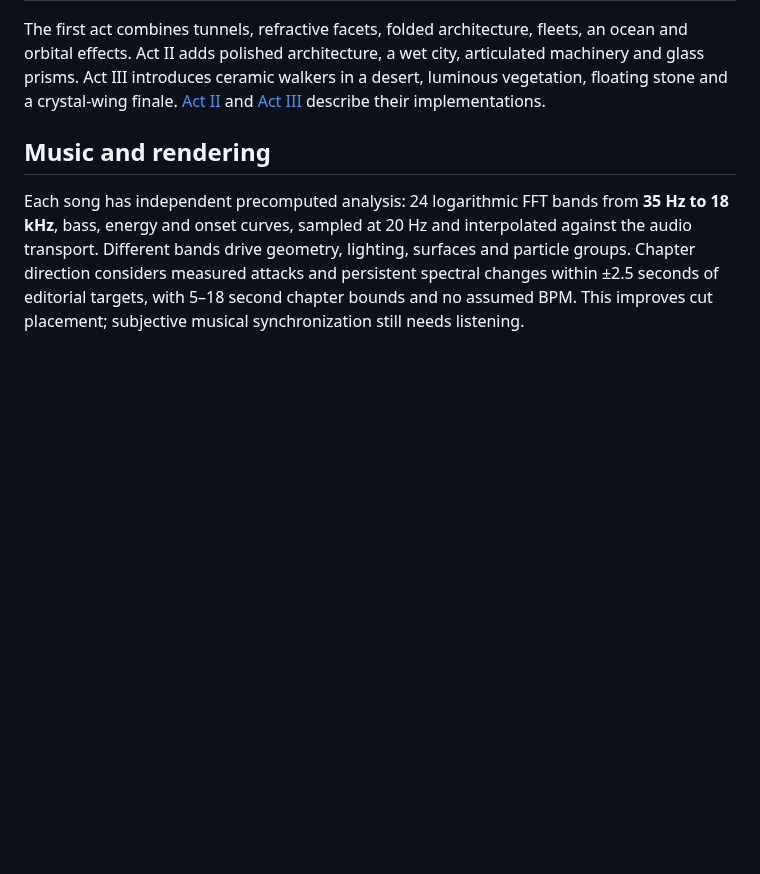
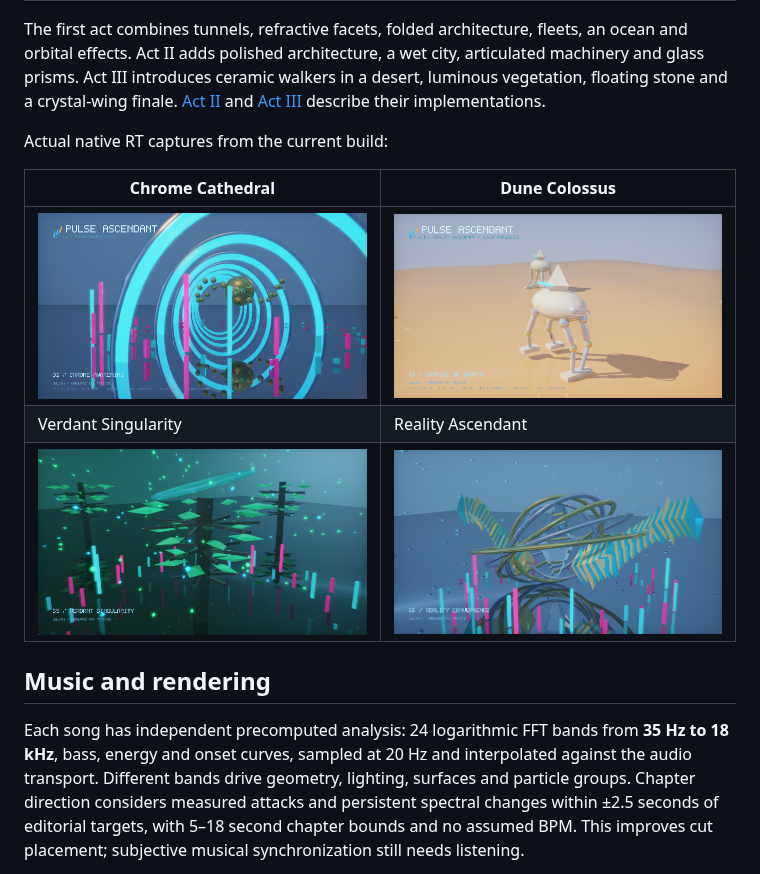
Before and after one commit to jojo-swe/PulseAscendant, a Markdown page: README.md, the part around the change. Drawn GitHub-style; pictures changed too: docs/images/act2-chrome.png (added), docs/images/act3-dune.png (added), docs/images/act3-finale.png (added); blank space fills up the shorter version.

Commit message:
Show native captures of the new Pulse Ascendant worlds

```diff
--- a/README.md
+++ b/README.md
@@ -44,6 +44,14 @@ All music plays at normal speed. Act I preserves the first 299 seconds of the de
 | III | Dune Colossus · Verdant Singularity · Gravity Rebellion · Reality Ascendant |
 
 The first act combines tunnels, refractive facets, folded architecture, fleets, an ocean and orbital effects. Act II adds polished architecture, a wet city, articulated machinery and glass prisms. Act III introduces ceramic walkers in a desert, luminous vegetation, floating stone and a crystal-wing finale. [Act II](docs/ACT_II.md) and [Act III](docs/ACT_III.md) describe their implementations.
+
+Actual native RT captures from the current build:
+
+| Chrome Cathedral | Dune Colossus |
+| --- | --- |
+| ![Chrome Cathedral](docs/images/act2-chrome.png) | ![Dune Colossus](docs/images/act3-dune.png) |
+| Verdant Singularity | Reality Ascendant |
+| ![Verdant Singularity](docs/images/act3-verdant.png) | ![Reality Ascendant](docs/images/act3-finale.png) |
 
 ## Music and rendering
 
```
